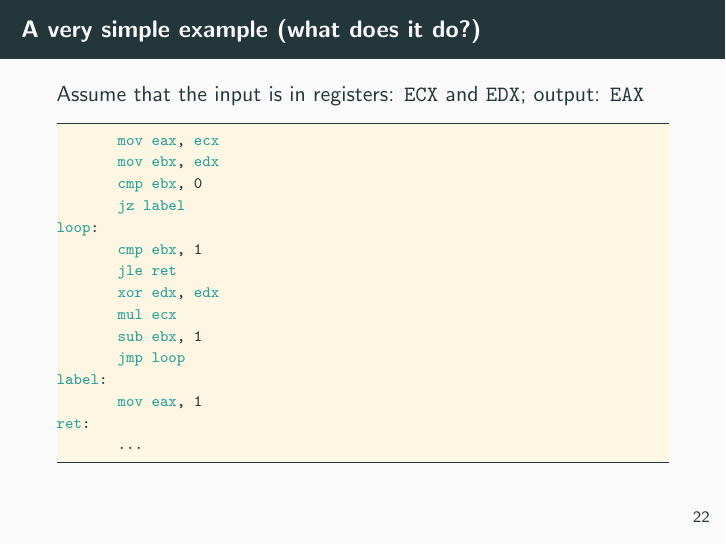
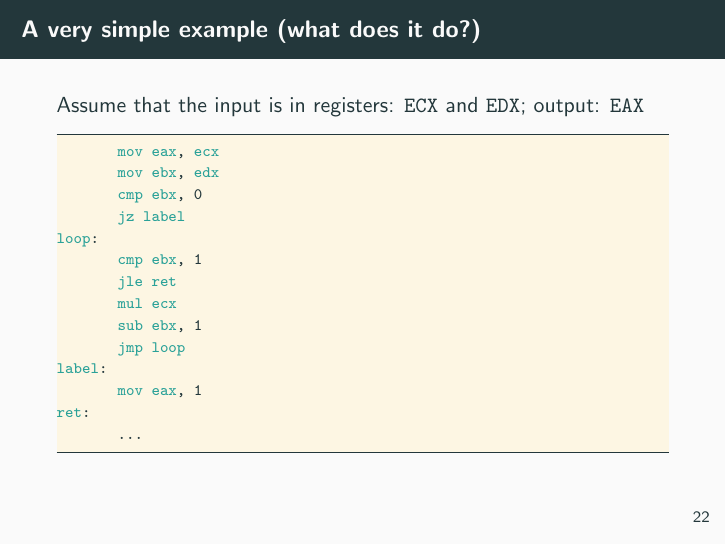
Before and after one commit to necst/x86-crash-course, LaTeX slides (x86-crash-course.tex): page 22 of 71. Compiled offline with pdfLaTeX.

Commit message:
Remove useless xor

```diff
--- a/x86-crash-course.tex
+++ b/x86-crash-course.tex
@@ -490,7 +490,6 @@ Assume that the input is in registers: {\tt ECX} and {\tt EDX}; output: {\tt EAX
 loop:
         cmp     ebx, 1
         jle     ret
-        xor     edx, edx
         mul     ecx
         sub     ebx, 1
         jmp     loop
```
Also changed, not shown: x86-crash-course.pdf.
